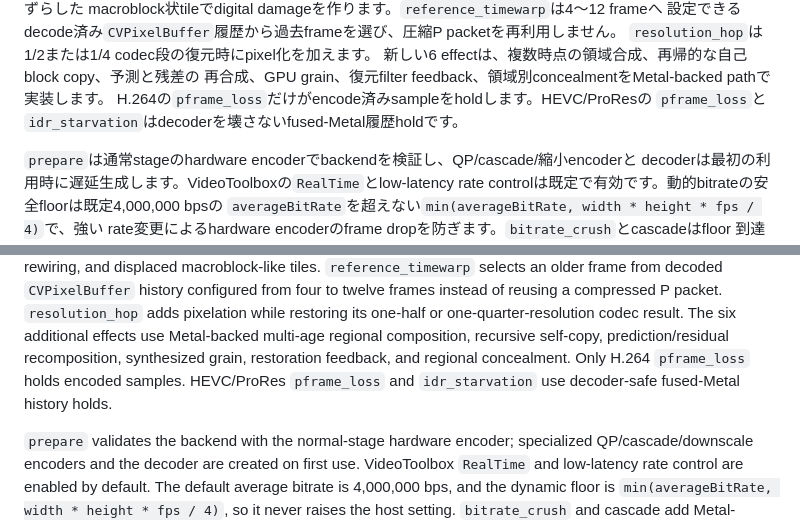
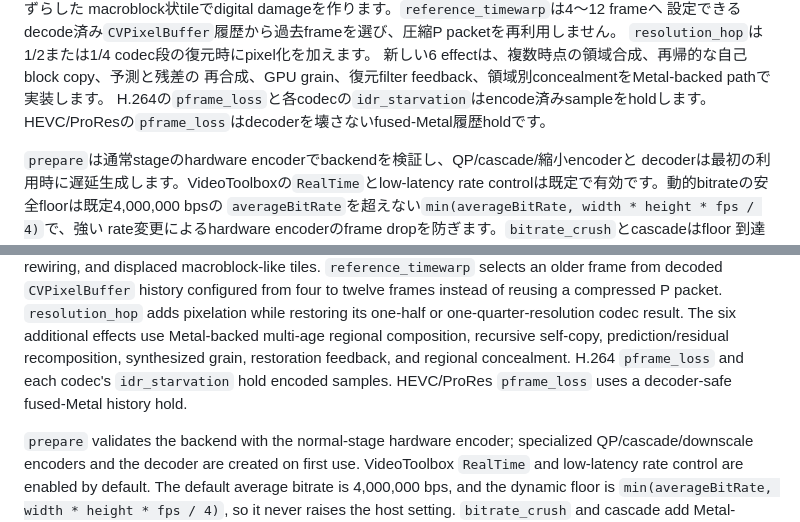
Before and after one commit to daitomanabe/glic-metal, a Markdown page: README.md, 2 parts joined by grey strips. Rendered like a GitHub page.

Commit message:
docs: clarify encoded hold boundaries

```diff
--- a/README.md
+++ b/README.md
@@ -246,8 +246,8 @@ macroblock状tileでdigital damageを作ります。`reference_timewarp`は4〜1
 新しい6 effectは、複数時点の領域合成、再帰的な自己block copy、予測と残差の
 再合成、GPU grain、復元filter feedback、領域別concealmentをMetal-backed pathで
 実装します。
-H.264の`pframe_loss`だけがencode済みsampleをholdします。HEVC/ProResの
-`pframe_loss`と`idr_starvation`はdecoderを壊さないfused-Metal履歴holdです。
+H.264の`pframe_loss`と各codecの`idr_starvation`はencode済みsampleをholdします。
+HEVC/ProResの`pframe_loss`はdecoderを壊さないfused-Metal履歴holdです。
 
 `prepare`は通常stageのhardware encoderでbackendを検証し、QP/cascade/縮小encoderと
 decoderは最初の利用時に遅延生成します。VideoToolboxの`RealTime`とlow-latency rate
@@ -884,9 +884,9 @@ instead of reusing a compressed P packet. `resolution_hop` adds pixelation
 while restoring its one-half or one-quarter-resolution codec result.
 The six additional effects use Metal-backed multi-age regional composition,
 recursive self-copy, prediction/residual recomposition, synthesized grain,
-restoration feedback, and regional concealment. Only H.264 `pframe_loss`
-holds encoded samples. HEVC/ProRes `pframe_loss` and `idr_starvation` use
-decoder-safe fused-Metal history holds.
+restoration feedback, and regional concealment. H.264 `pframe_loss` and each
+codec's `idr_starvation` hold encoded samples. HEVC/ProRes `pframe_loss` uses a
+decoder-safe fused-Metal history hold.
 
 `prepare` validates the backend with the normal-stage hardware encoder;
 specialized QP/cascade/downscale encoders and the decoder are created on first
```
Also changed, not shown: docs/CODEC_GLITCH.md (+5 -4 lines).
